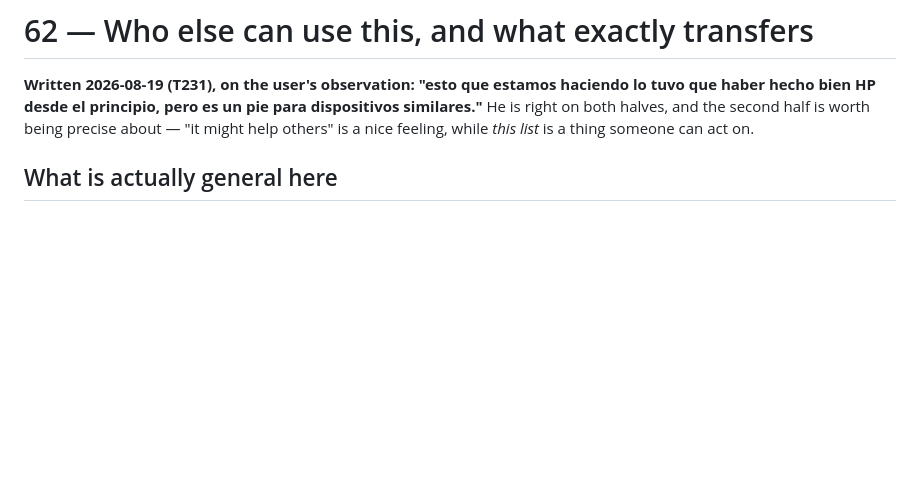
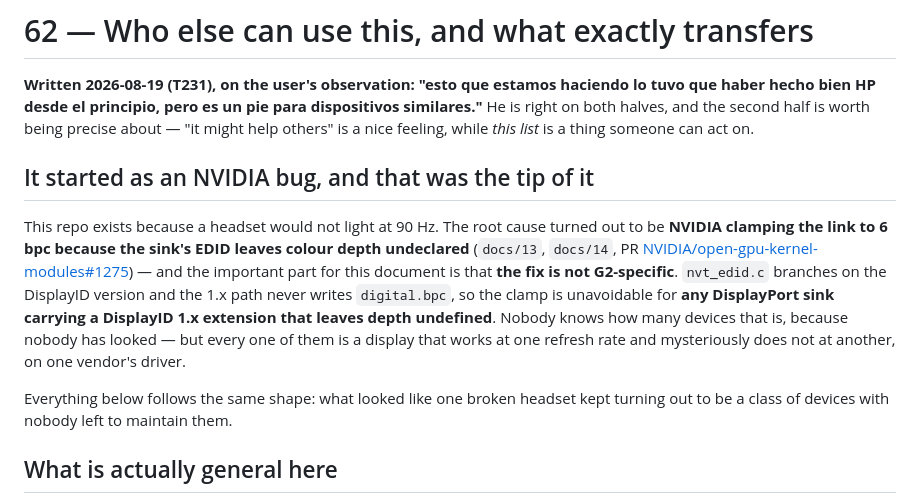
Before and after one commit to Wintch/reverb-g2, a Markdown page: docs/62-who-else-can-use-this.md, the part around one of its changes. Drawn GitHub-style; blank space fills up the shorter version.

```diff
--- a/docs/62-who-else-can-use-this.md
+++ b/docs/62-who-else-can-use-this.md
@@ -4,6 +4,22 @@
 haber hecho bien HP desde el principio, pero es un pie para dispositivos similares."** He is
 right on both halves, and the second half is worth being precise about — "it might help others"
 is a nice feeling, while *this list* is a thing someone can act on.
+
+## It started as an NVIDIA bug, and that was the tip of it
+
+This repo exists because a headset would not light at 90 Hz. The root cause turned out to be
+**NVIDIA clamping the link to 6 bpc because the sink's EDID leaves colour depth undeclared**
+(`docs/13`, `docs/14`, PR
+[NVIDIA/open-gpu-kernel-modules#1275](https://github.com/NVIDIA/open-gpu-kernel-modules/pull/1275)) —
+and the important part for this document is that **the fix is not G2-specific**.
+`nvt_edid.c` branches on the DisplayID version and the 1.x path never writes `digital.bpc`, so
+the clamp is unavoidable for **any DisplayPort sink carrying a DisplayID 1.x extension that
+leaves depth undefined**. Nobody knows how many devices that is, because nobody has looked —
+but every one of them is a display that works at one refresh rate and mysteriously does not at
+another, on one vendor's driver.
+
+Everything below follows the same shape: what looked like one broken headset kept turning out to
+be a class of devices with nobody left to maintain them.
 
 ## What is actually general here
 
```
Also changed, not shown: other parts of docs/62-who-else-can-use-this.md (+43 -0 lines).
